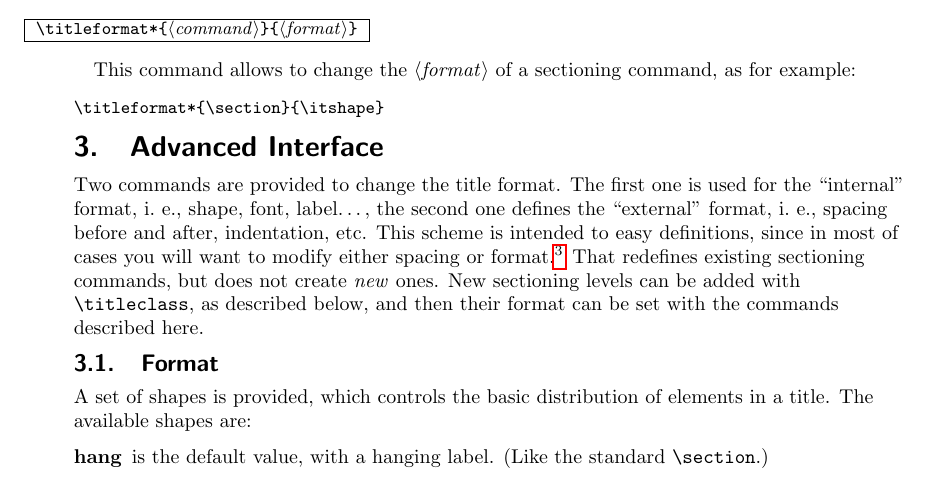
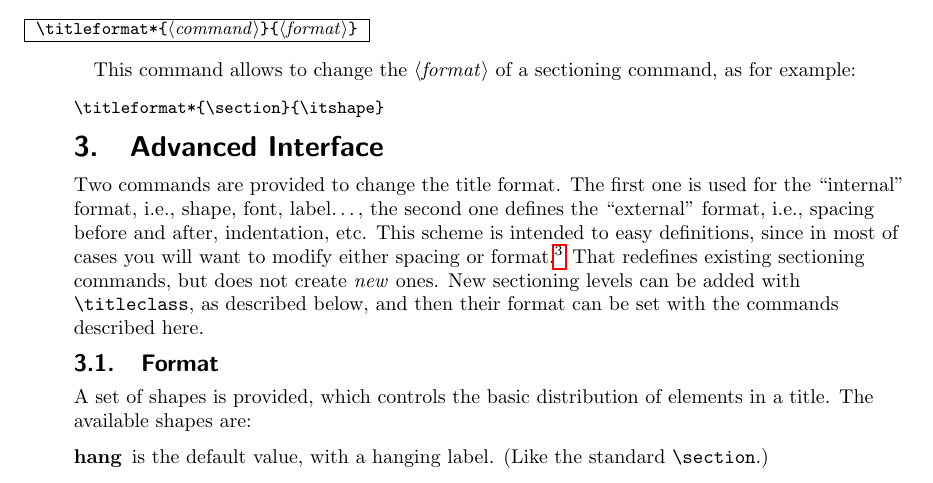
Before and after one commit to jbezos/titlesec, a LaTeX document (titlesec.tex): part of page 3 of 25, cut so that both start at the same text. Compiled offline with pdfLaTeX.

Commit message:
Update titlesec.tex

```diff
--- a/titlesec.tex
+++ b/titlesec.tex
@@ -238,8 +238,8 @@ command, as for example:
 %~~~~~~~~~~~~~~~~~~~~~~~~
 
 Two commands are provided to change the title format.  The first one
-is used for the ``internal'' format, i.~e., shape, font, label\dots,
-the second one defines the ``external'' format, i.~e., spacing before
+is used for the ``internal'' format, i.e., shape, font, label\dots,
+the second one defines the ``external'' format, i.e., spacing before
 and after, indentation, etc.  This scheme is intended to easy
 definitions, since in most of cases you will want to modify either
 spacing or format.\footnote{Information is ``extracted'' from the
```
